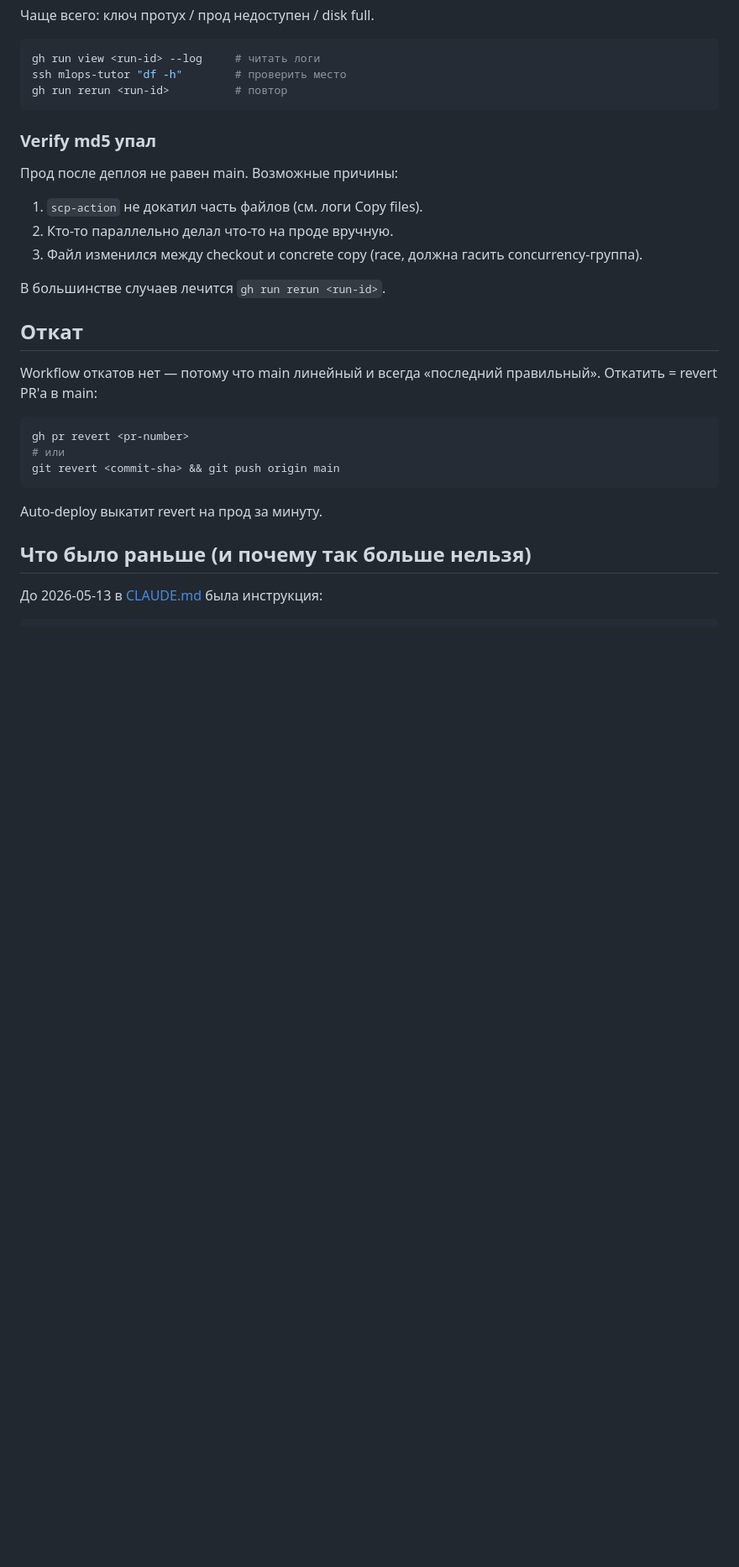
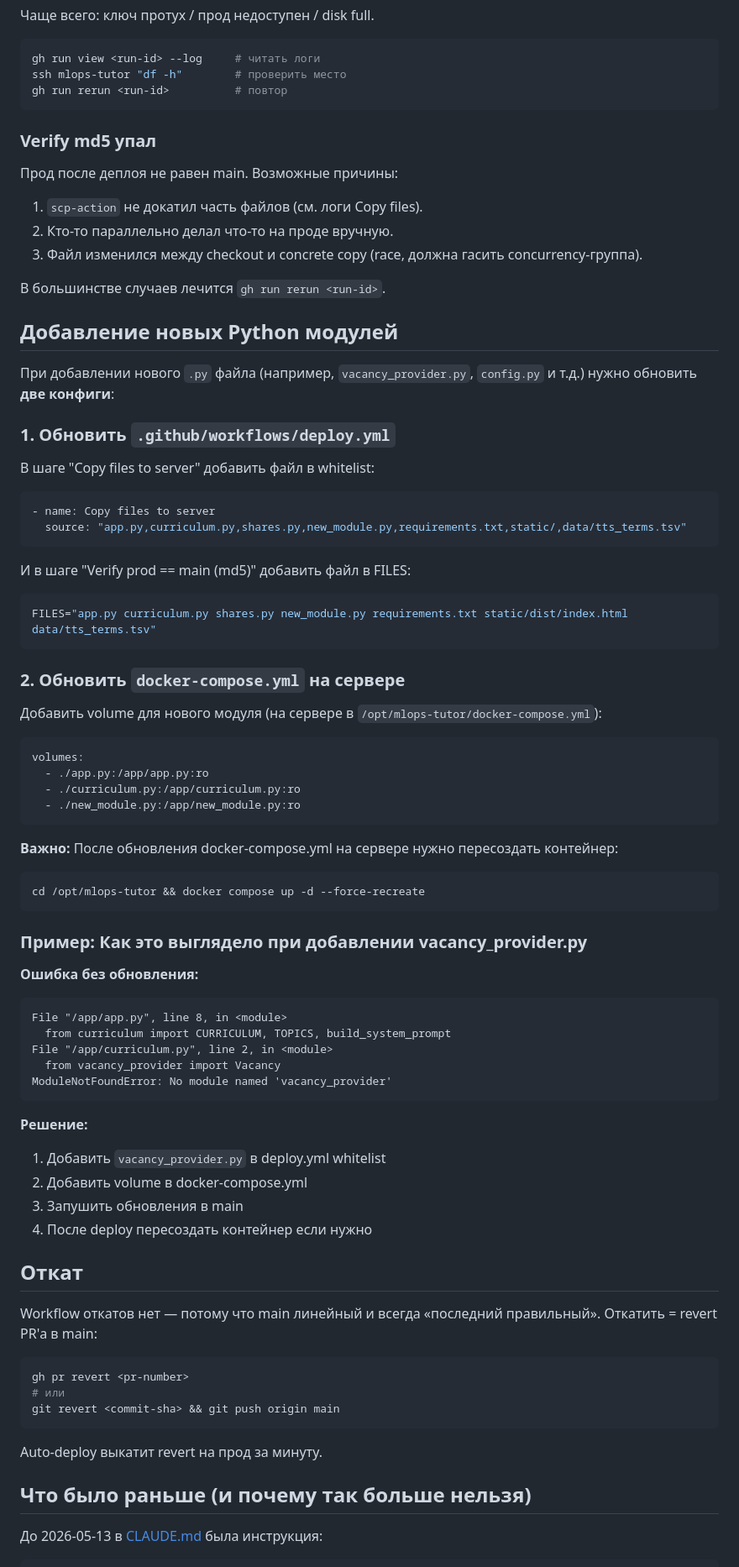
Before and after one commit to thelonius/mlops-tutor, a Markdown page: docs/DEPLOY.md, the part around the change. Shown at 84% size. Rendered like a GitHub page; blank space fills up the shorter version.

Commit message:
docs(deploy): add guide for adding new Python modules
Document the process of adding new .py files to the project:
1. Update deploy.yml whitelist (scp source + md5-verify)
2. Update docker-compose.yml volumes on prod
3. Examples from vacancy_provider.py incident

Prevents future ModuleNotFoundError issues on deploy.

````diff
--- a/docs/DEPLOY.md
+++ b/docs/DEPLOY.md
@@ -105,6 +105,59 @@ gh run rerun <run-id>          # повтор
 
 В большинстве случаев лечится `gh run rerun <run-id>`.
 
+## Добавление новых Python модулей
+
+При добавлении нового `.py` файла (например, `vacancy_provider.py`, `config.py` и т.д.) нужно обновить **две конфиги**:
+
+### 1. Обновить `.github/workflows/deploy.yml`
+
+В шаге "Copy files to server" добавить файл в whitelist:
+
+```yaml
+- name: Copy files to server
+  source: "app.py,curriculum.py,shares.py,new_module.py,requirements.txt,static/,data/tts_terms.tsv"
+```
+
+И в шаге "Verify prod == main (md5)" добавить файл в FILES:
+
+```bash
+FILES="app.py curriculum.py shares.py new_module.py requirements.txt static/dist/index.html data/tts_terms.tsv"
+```
+
+### 2. Обновить `docker-compose.yml` на сервере
+
+Добавить volume для нового модуля (на сервере в `/opt/mlops-tutor/docker-compose.yml`):
+
+```yaml
+volumes:
+  - ./app.py:/app/app.py:ro
+  - ./curriculum.py:/app/curriculum.py:ro
+  - ./new_module.py:/app/new_module.py:ro
+```
+
+**Важно:** После обновления docker-compose.yml на сервере нужно пересоздать контейнер:
+
+```bash
+cd /opt/mlops-tutor && docker compose up -d --force-recreate
+```
+
+### Пример: Как это выглядело при добавлении vacancy_provider.py
+
+**Ошибка без обновления:**
+```
+File "/app/app.py", line 8, in <module>
+  from curriculum import CURRICULUM, TOPICS, build_system_prompt
+File "/app/curriculum.py", line 2, in <module>
+  from vacancy_provider import Vacancy
+ModuleNotFoundError: No module named 'vacancy_provider'
+```
+
+**Решение:**
+1. Добавить `vacancy_provider.py` в deploy.yml whitelist
+2. Добавить volume в docker-compose.yml
+3. Запушить обновления в main
+4. После deploy пересоздать контейнер если нужно
+
 ## Откат
 
 Workflow откатов нет — потому что main линейный и всегда «последний правильный». Откатить = revert PR'а в main:
````
